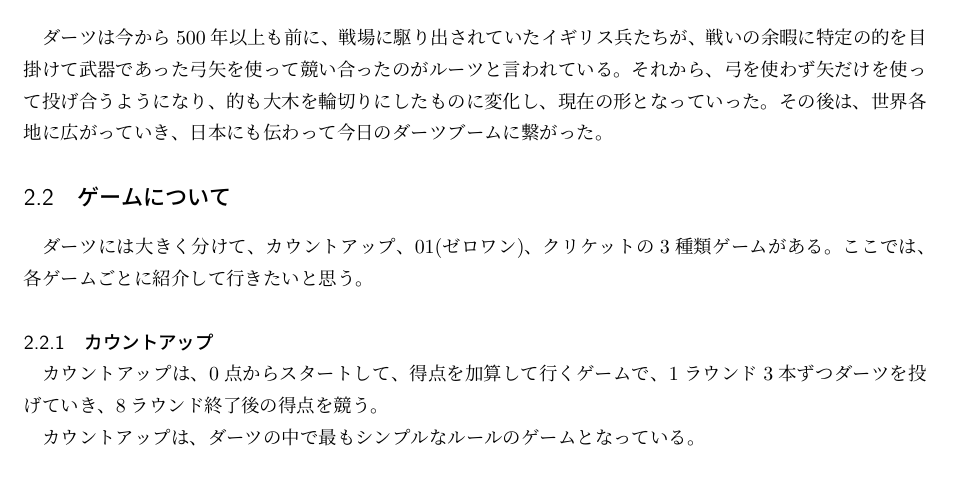
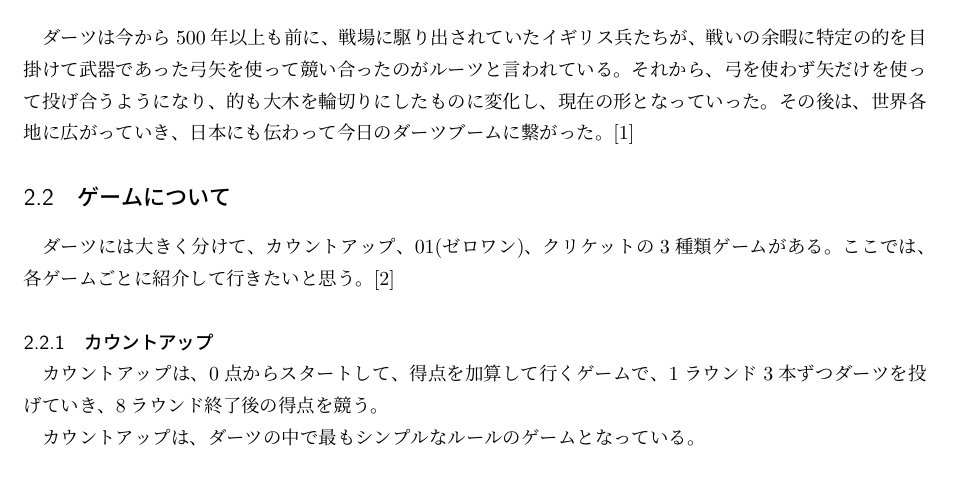
Before and after one commit to Yudai-0828/LaTeX, a LaTeX document (LaTeX課題.tex): part of page 1 of 7, cut so that both start at the same text. The pictures show the PDF file LaTeX課題.pdf that the author committed with the source.

Commit message:
Add files via upload

```diff
--- a/LaTeX課題.tex
+++ b/LaTeX課題.tex
@@ -18,10 +18,10 @@
 まずはダーツがどのようなスポーツかを解説する。
 
 \subsection{ダーツの歴史}
-ダーツは今から500年以上も前に、戦場に駆り出されていたイギリス兵たちが、戦いの余暇に特定の的を目掛けて武器であった弓矢を使って競い合ったのがルーツと言われている。それから、弓を使わず矢だけを使って投げ合うようになり、的も大木を輪切りにしたものに変化し、現在の形となっていった。その後は、世界各地に広がっていき、日本にも伝わって今日のダーツブームに繋がった。
+ダーツは今から500年以上も前に、戦場に駆り出されていたイギリス兵たちが、戦いの余暇に特定の的を目掛けて武器であった弓矢を使って競い合ったのがルーツと言われている。それから、弓を使わず矢だけを使って投げ合うようになり、的も大木を輪切りにしたものに変化し、現在の形となっていった。その後は、世界各地に広がっていき、日本にも伝わって今日のダーツブームに繋がった。\cite{1}
 
 \subsection{ゲームについて}
-ダーツには大きく分けて、カウントアップ、01(ゼロワン)、クリケットの3種類ゲームがある。ここでは、各ゲームごとに紹介して行きたいと思う。
+ダーツには大きく分けて、カウントアップ、01(ゼロワン)、クリケットの3種類ゲームがある。ここでは、各ゲームごとに紹介して行きたいと思う。\cite{2}
 
 \subsubsection{カウントアップ}
 カウントアップは、0点からスタートして、得点を加算して行くゲームで、1ラウンド3本ずつダーツを投げていき、8ラウンド終了後の得点を競う。
@@ -44,7 +44,7 @@
 この章からは、ダーツを行うにあたって必要な道具を紹介して行きたいと思う。
 
 \subsection{ダーツを構成している道具}
-ダーツを構成している道具はチップ、バレル、シャフト、フライトの4種類がある。
+ダーツを構成している道具はチップ、バレル、シャフト、フライトの4種類がある。\cite{3}
 \newpage
 \subsubsection{チップ}
 チップはダーツの先端に当たるパーツで、ダーツボードに刺さる部分である。比較的小さなパーツだが、メーカーによって硬さや長さ等が異なり、種類がたくさんある。
@@ -112,7 +112,7 @@
 ダーツにはレーティングというシステムがある。これは、自分の実力を知る上で重要なシステムである。この章では、レーティングについて紹介して行きたいと思う。
 
 \subsection{レーティングとは}
-レーティングとは自分のダーツの実力を示す指標のことで、自分がどれくらいの実力なのかを把握することで、対戦相手の選定やレベルアップするための課題が明確になり、楽しく、無理のないステップアップにつながる。
+レーティングとは自分のダーツの実力を示す指標のことで、自分がどれくらいの実力なのかを把握することで、対戦相手の選定やレベルアップするための課題が明確になり、楽しく、無理のないステップアップにつながる。\cite{4}
 
 \subsection{レーティングの出し方}
 レーティングは、対人戦で01ゲームとスタンダードクリケット(どちらかでも可能)を行なった際のスタッツによって算出される。
```
Also changed, not shown: LaTeX課題.pdf.
